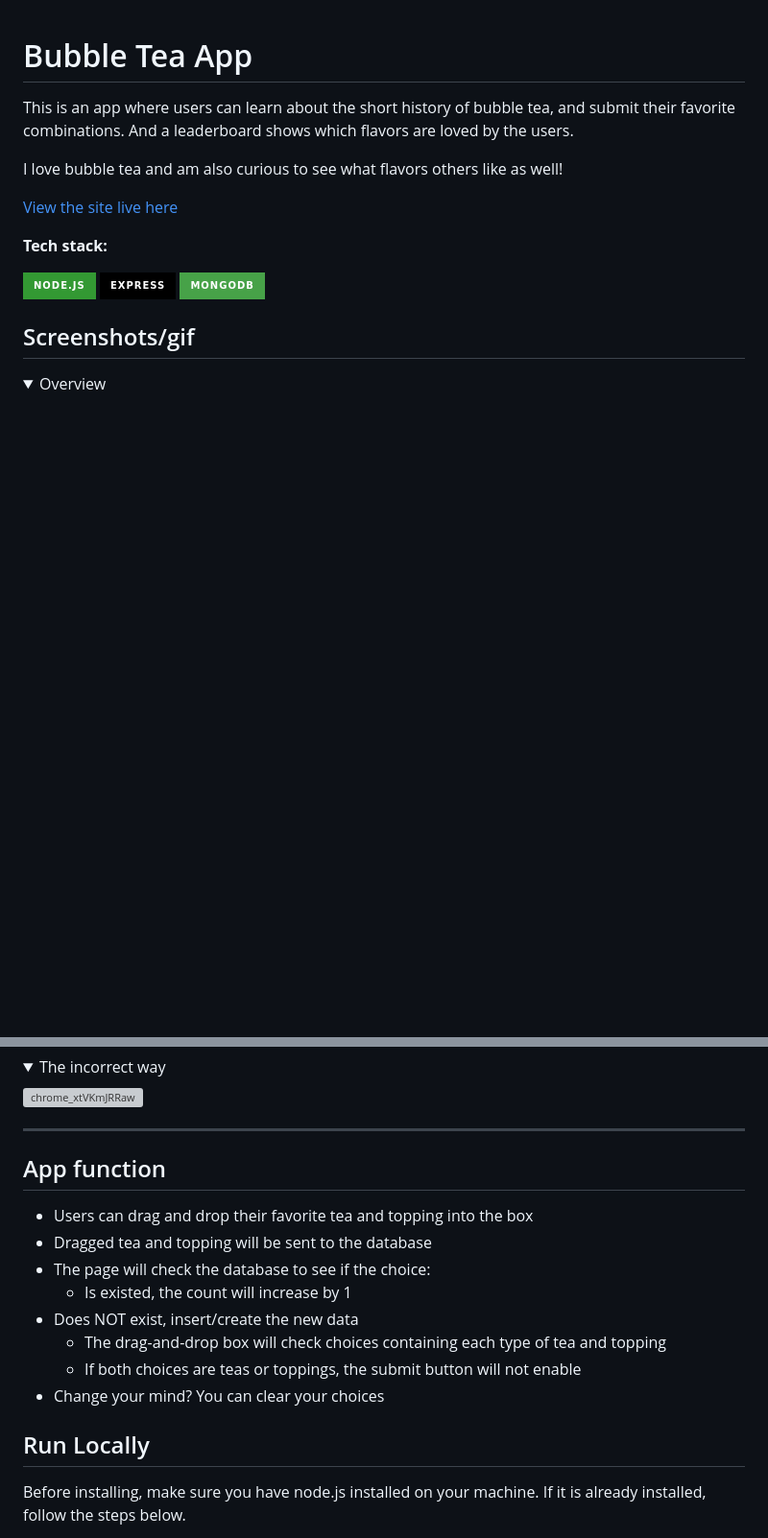
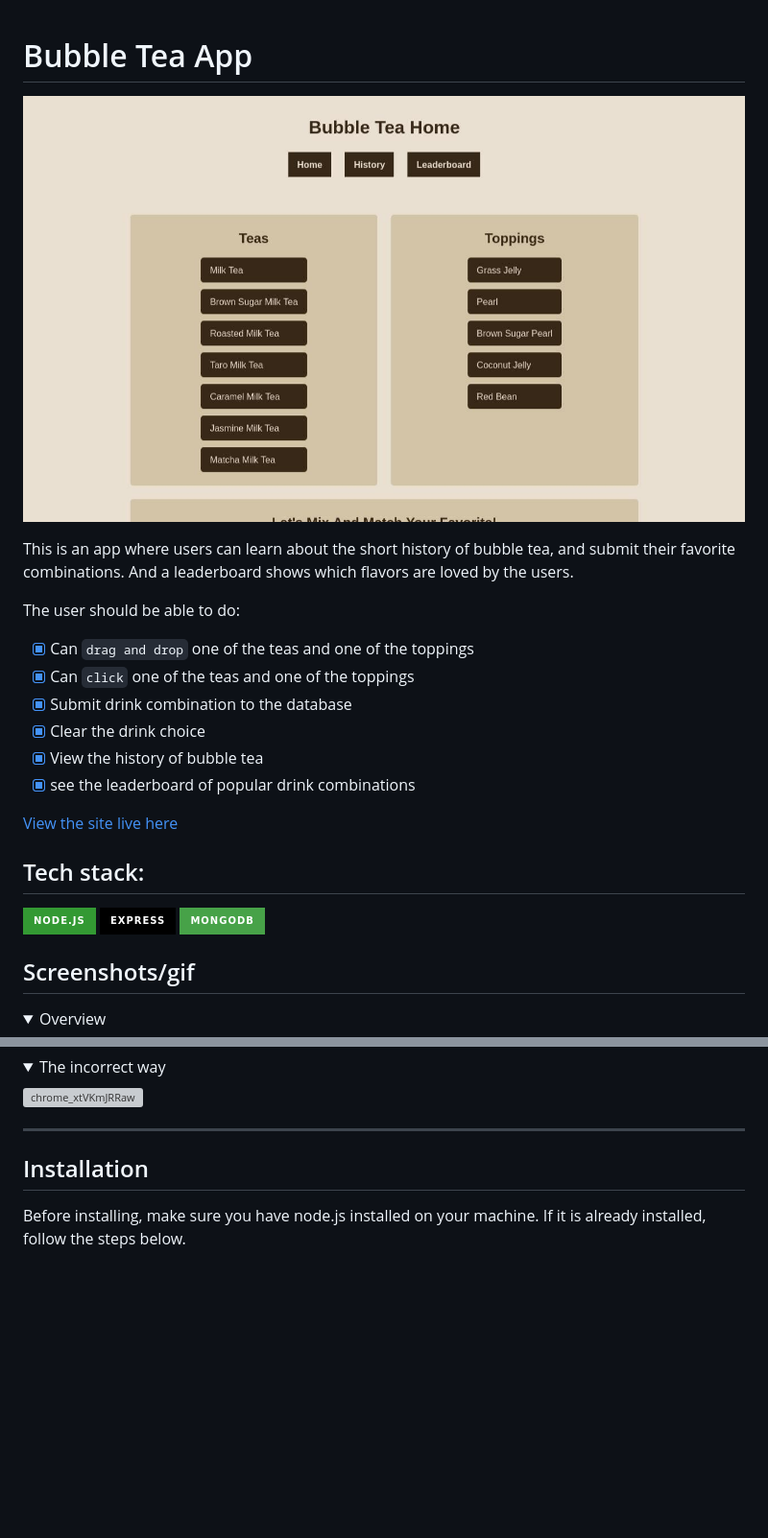
Before and after one commit to victoriacheng15/bubble-tea-api, a Markdown page: README.md, 2 parts joined by grey strips. Shown: that part at 96% size. Rendered like a GitHub page; pictures changed too: bubble-tea-app.jpg (added); folded sections open; badges without logos; blank space fills up the shorter version; grey boxes are pictures that could not be loaded.

Commit message:
feat: add cover image to README

```diff
--- a/README.md
+++ b/README.md
@@ -1,12 +1,21 @@
 # Bubble Tea App
+
+![bubble tea app](./bubble-tea-app.jpg)
 
 This is an app where users can learn about the short history of bubble tea, and submit their favorite combinations. And a leaderboard shows which flavors are loved by the users.
 
-I love bubble tea and am also curious to see what flavors others like as well!
+The user should be able to do:
+
+- [x] Can `drag and drop` one of the teas and one of the toppings
+- [x] Can `click` one of the teas and one of the toppings
+- [x] Submit drink combination to the database
+- [x] Clear the drink choice
+- [x] View the history of bubble tea
+- [x] see the leaderboard of popular drink combinations
 
 [View the site live here](https://bubble-tea.cyclic.app/)
 
-**Tech stack:**
+## Tech stack:
 
 ![Node](https://img.shields.io/badge/Node.js-339933.svg?style=for-the-badge&logo=nodedotjs&logoColor=white)
 ![Express](https://img.shields.io/badge/Express-000000.svg?style=for-the-badge&logo=Express&logoColor=white)
@@ -41,18 +50,7 @@ I love bubble tea and am also curious to see what flavors others like as well!
 
 <hr />
 
-## App function
-
-- Users can drag and drop their favorite tea and topping into the box
-- Dragged tea and topping will be sent to the database
-- The page will check the database to see if the choice:
-  - Is existed, the count will increase by 1
-- Does NOT exist, insert/create the new data
-  - The drag-and-drop box will check choices containing each type of tea and topping
-  - If both choices are teas or toppings, the submit button will not enable
-- Change your mind? You can clear your choices
-
-## Run Locally
+## Installation
 
 Before installing, make sure you have node.js installed on your machine. If it is already installed, follow the steps below.
 
```
